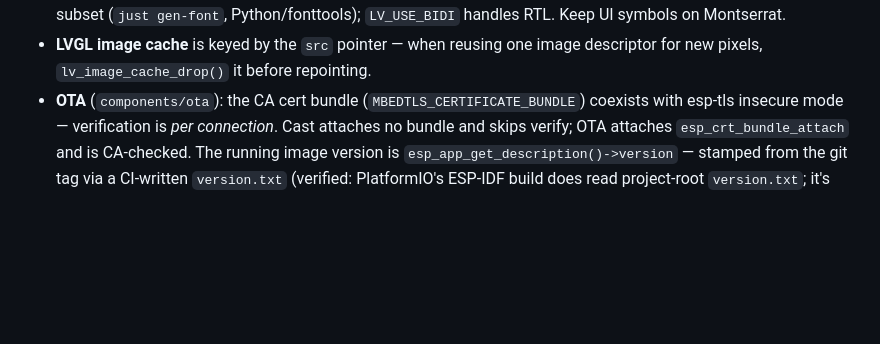
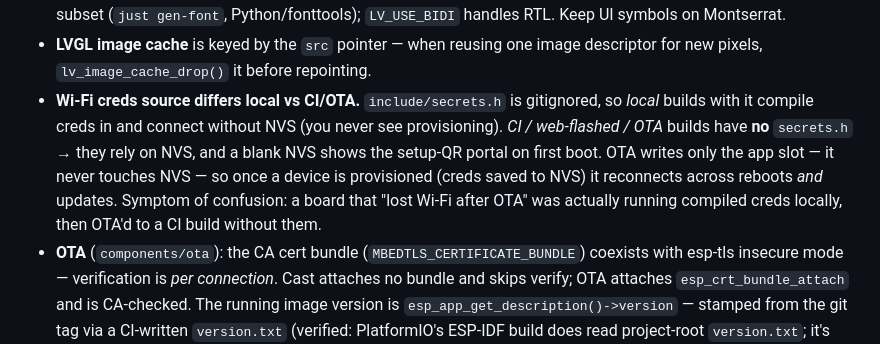
Before and after one commit to amitn/knobcaster, a Markdown page: CLAUDE.md, the part around the change. GitHub-like rendering; blank space fills up the shorter version.

Commit message:
docs: note Wi-Fi creds source differs local vs CI/OTA builds
Local builds compile the gitignored include/secrets.h and connect without
NVS; CI/web-flashed/OTA builds have no secrets.h and rely on NVS, so a blank
NVS shows the provisioning QR on first boot. OTA never touches NVS — once
provisioned, creds persist across updates. Documents the "lost Wi-Fi after
OTA" red herring (was running compiled creds, OTA'd to a CI build without
them).

Co-Authored-By: Claude Opus 4.8 <noreply@anthropic.com>

```diff
--- a/CLAUDE.md
+++ b/CLAUDE.md
@@ -94,6 +94,14 @@ Components: `cast/` (discovery, connection, session, pure `cast_status` parsers)
   `LV_USE_BIDI` handles RTL. Keep UI symbols on Montserrat.
 - **LVGL image cache** is keyed by the `src` pointer — when reusing one image
   descriptor for new pixels, `lv_image_cache_drop()` it before repointing.
+- **Wi-Fi creds source differs local vs CI/OTA.** `include/secrets.h` is
+  gitignored, so *local* builds with it compile creds in and connect without NVS
+  (you never see provisioning). *CI / web-flashed / OTA* builds have **no**
+  `secrets.h` → they rely on NVS, and a blank NVS shows the setup-QR portal on
+  first boot. OTA writes only the app slot — it never touches NVS — so once a
+  device is provisioned (creds saved to NVS) it reconnects across reboots *and*
+  updates. Symptom of confusion: a board that "lost Wi-Fi after OTA" was actually
+  running compiled creds locally, then OTA'd to a CI build without them.
 - **OTA** (`components/ota`): the CA cert bundle (`MBEDTLS_CERTIFICATE_BUNDLE`)
   coexists with esp-tls insecure mode — verification is *per connection*. Cast
   attaches no bundle and skips verify; OTA attaches `esp_crt_bundle_attach` and
```
